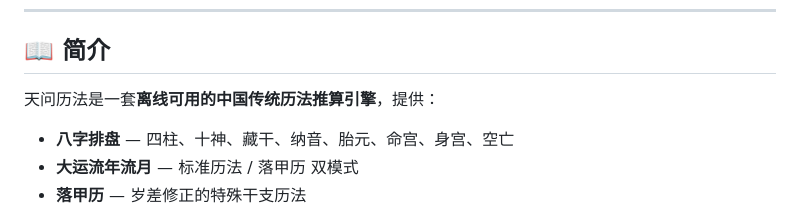
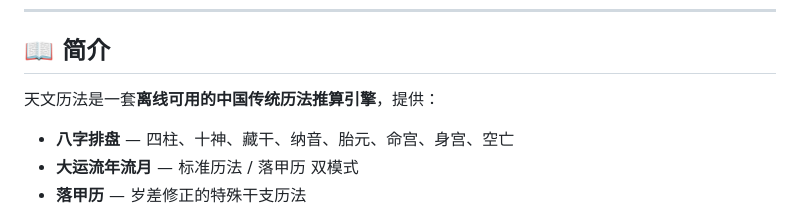
Before and after one commit to bimoyaoxian/tianwenlifa, a Markdown page: README.md, the part around the change. Drawn GitHub-style.

```diff
--- a/README.md
+++ b/README.md
@@ -16,7 +16,7 @@
 
 ## 📖 简介
 
-天问历法是一套**离线可用的中国传统历法推算引擎**，提供：
+天文历法是一套**离线可用的中国传统历法推算引擎**，提供：
 
 - **八字排盘** — 四柱、十神、藏干、纳音、胎元、命宫、身宫、空亡
 - **大运流年流月** — 标准历法 / 落甲历 双模式
```
